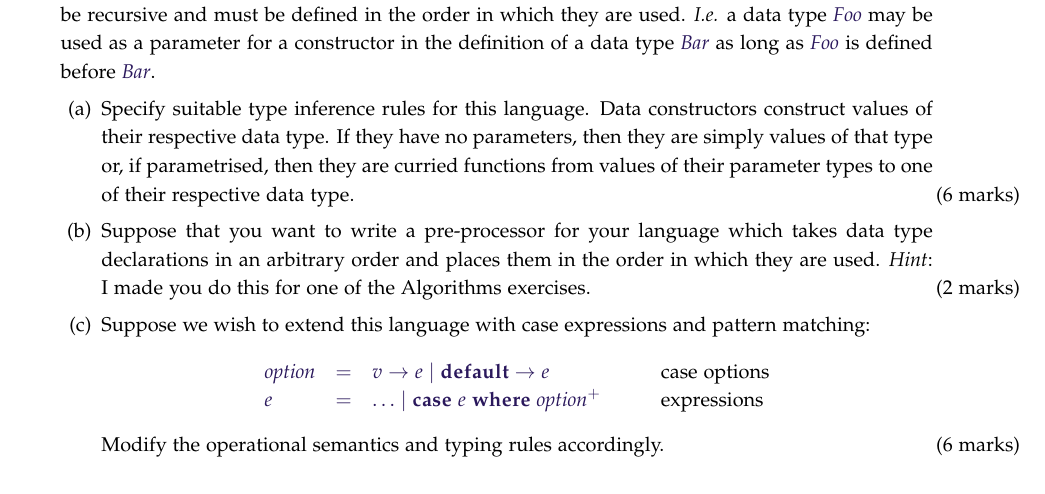
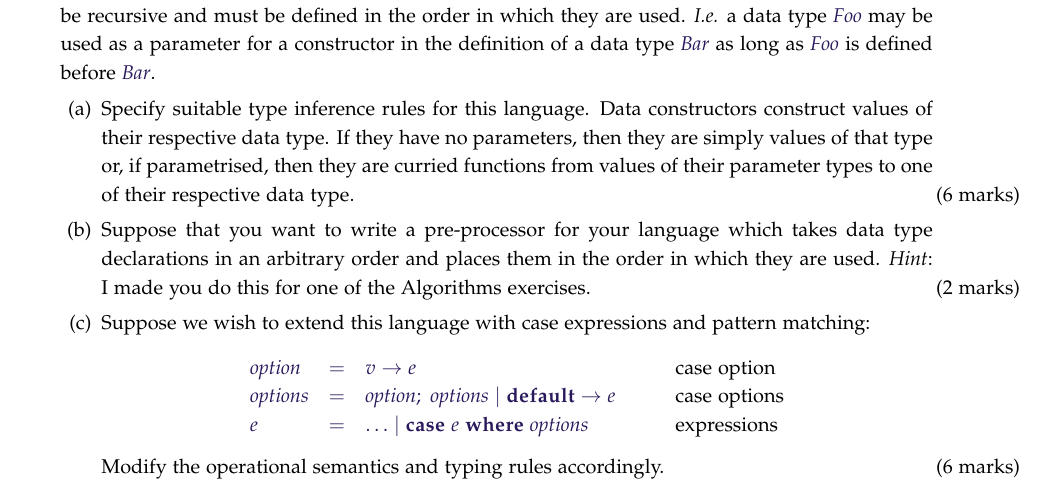
Before and after one commit to mbg/semantics-exercises, a LaTeX problem sheet (semantics-ex3.tex): part of page 1 of 3, cut so that both start at the same text. Compiled offline with pdfLaTeX.

Commit message:
Fixed q1 some more

```diff
--- a/semantics-ex3.tex
+++ b/semantics-ex3.tex
@@ -152,8 +152,9 @@ Note that this language only allows us to define custom data types and to constr
 	\part[6] Suppose we wish to extend this language with case expressions and pattern matching:
 	\begin{displaymath}
 	\begin{array}{lcll}
-	\mathit{option} & = & v \to e \mid \mathbf{default} \to e & \qquad \text{\color{black}case options}\\
-	\mathit{e} & = & \ldots \mid \mathbf{case}~e~\mathbf{where}~\mathit{option}^+ & \qquad \text{\color{black}expressions}
+	\mathit{option} & = & v \to e  & \qquad \text{\color{black}case option}\\
+	\mathit{options} & = & \mathit{option};~\mathit{options} \mid \mathbf{default} \to e & \qquad \text{\color{black}case options}\\
+	\mathit{e} & = & \ldots \mid \mathbf{case}~e~\mathbf{where}~\mathit{options} & \qquad \text{\color{black}expressions}
 	\end{array}
 	\end{displaymath}
 	Modify the operational semantics and typing rules accordingly. \droppoints
```
